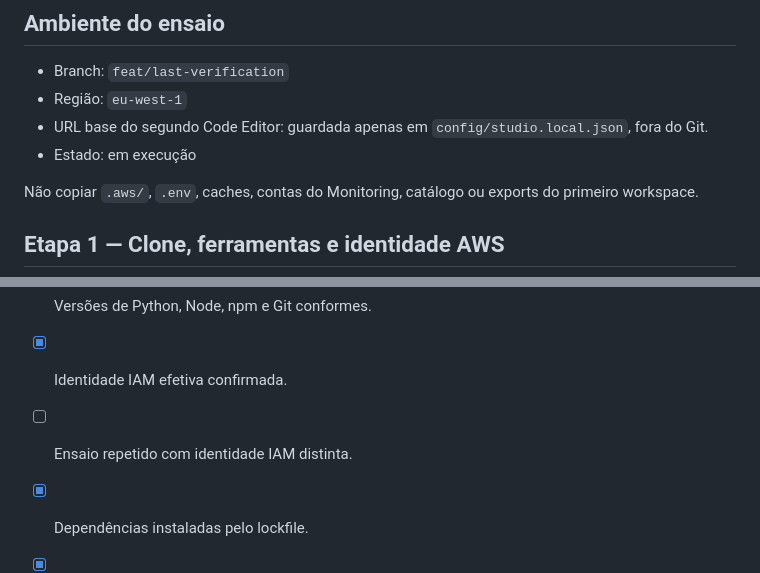
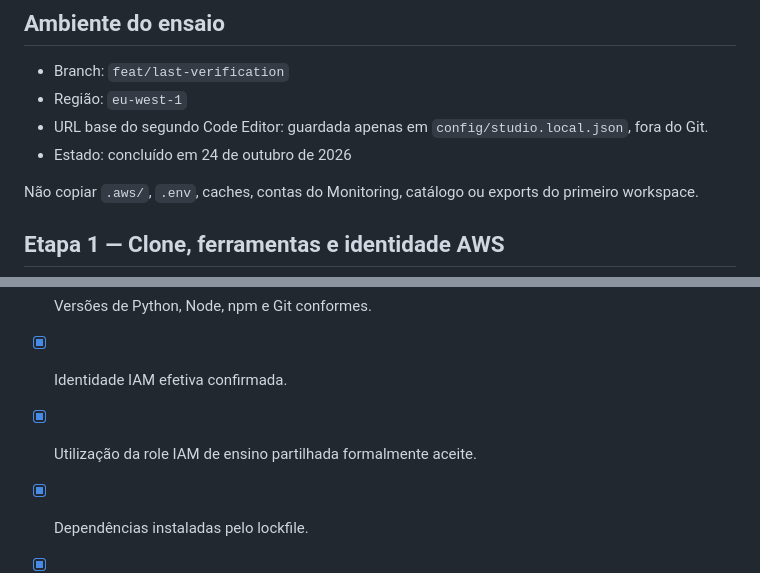
Before and after one commit to iseg-pg-ai/gpaimlp_5ed_grupo4, a Markdown page: docs/SECOND_WORKSPACE_VALIDATION.md, 2 parts joined by grey strips. Drawn GitHub-style.

```diff
--- a/docs/SECOND_WORKSPACE_VALIDATION.md
+++ b/docs/SECOND_WORKSPACE_VALIDATION.md
@@ -10,7 +10,7 @@ marcado como concluído depois de existirem evidências de todas as etapas.
 - Região: `eu-west-1`
 - URL base do segundo Code Editor: guardada apenas em
   `config/studio.local.json`, fora do Git.
-- Estado: em execução
+- Estado: concluído em 24 de outubro de 2026
 
 Não copiar `.aws/`, `.env`, caches, contas do Monitoring, catálogo ou exports do
 primeiro workspace.
@@ -321,7 +373,7 @@ deve atualizar o branch e repetir o protocolo depois de a correção ser publica
 - [x] Clone independente concluído.
 - [x] Versões de Python, Node, npm e Git conformes.
 - [x] Identidade IAM efetiva confirmada.
-- [ ] Ensaio repetido com identidade IAM distinta.
+- [x] Utilização da role IAM de ensino partilhada formalmente aceite.
 - [x] Dependências instaladas pelo lockfile.
 - [x] Configuração local criada com a URL deste workspace.
 - [x] Leitura IAM do bucket de dados validada.
```
Also changed, not shown: other parts of docs/SECOND_WORKSPACE_VALIDATION.md (+57 -5 lines), PLAN.md (+3 -9 lines), docs/DECISIONS.md (+12 -0 lines).
